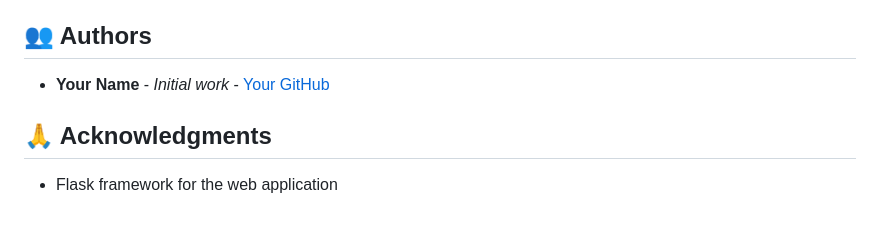
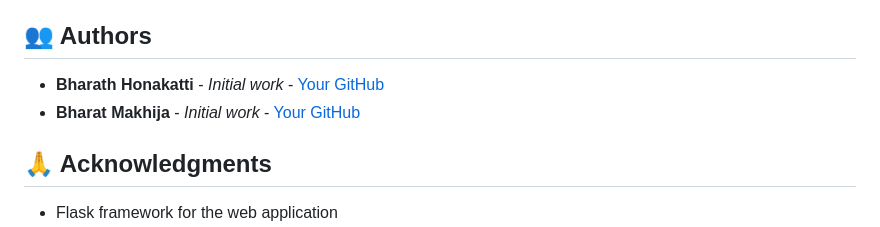
Before and after one commit to bharathhonakatti26/Railway_Management_System_DBMS, a Markdown page: README.md, the part around the change. GitHub-like rendering.

Commit message:
Update authors section in README.md

```diff
--- a/README.md
+++ b/README.md
@@ -224,7 +224,8 @@ This project is licensed under the MIT License - see the [LICENSE](LICENSE) file
 
 ## 👥 Authors
 
-- **Your Name** - *Initial work* - [Your GitHub](https://github.com/yourusername)
+- **Bharath Honakatti** - *Initial work* - [Your GitHub](https://github.com/bharathhonakatti26)
+- **Bharat Makhija** - *Initial work* - [Your GitHub](https://github.com/bmakhz)
 
 ## 🙏 Acknowledgments
 
```
